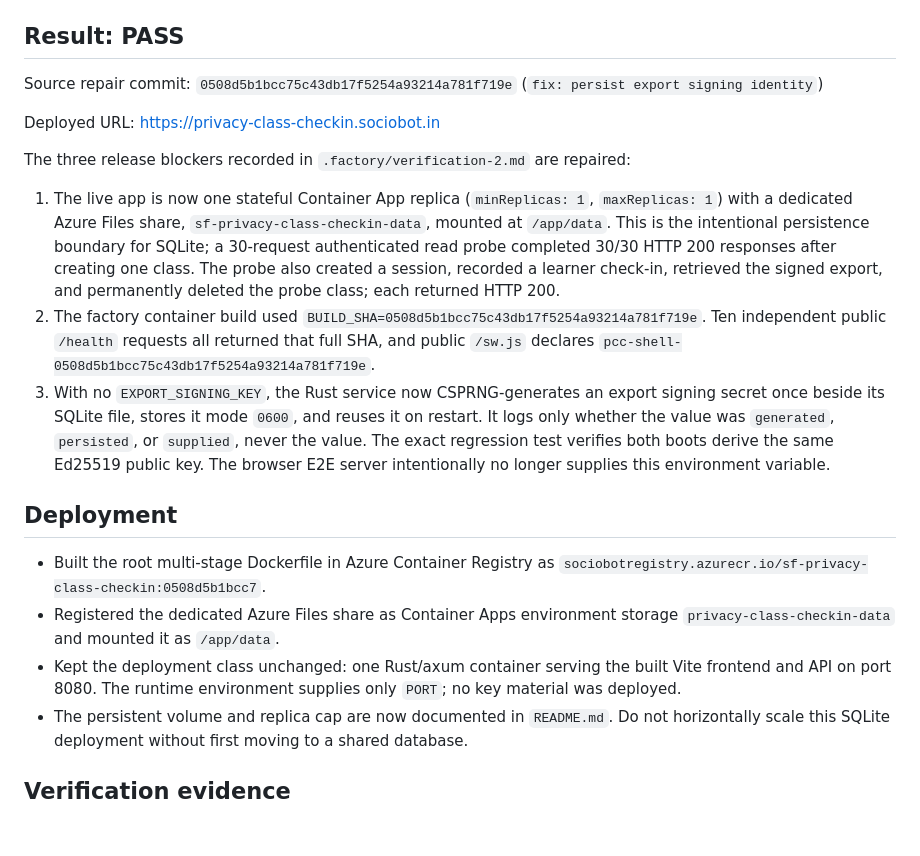
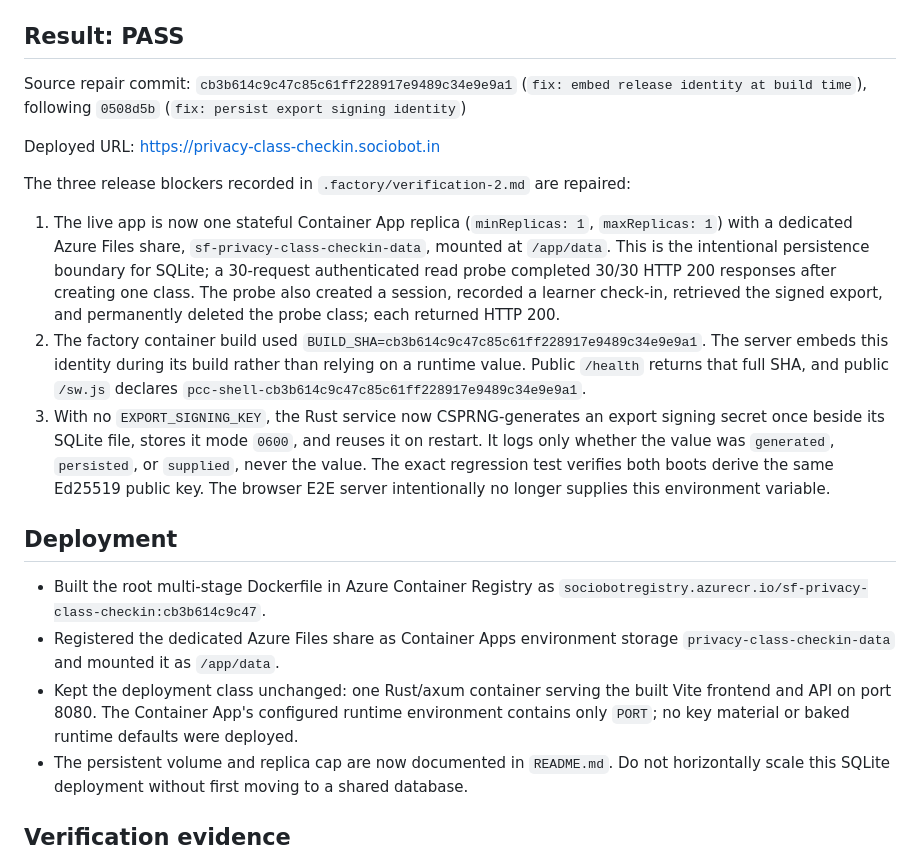
Before and after one commit to B-Divyesh/sf-privacy-class-checkin, a Markdown page: .factory/handoff.md, the part around the change. GitHub-like rendering; blank space fills up the shorter version.

Commit message:
factory: repair privacy-class-checkin-repair-2

```diff
--- a/.factory/handoff.md
+++ b/.factory/handoff.md
@@ -4,21 +4,21 @@ Verified 2026-08-28 for work order `privacy-class-checkin-repair-2`.
 
 ## Result: PASS
 
-Source repair commit: `0508d5b1bcc75c43db17f5254a93214a781f719e` (`fix: persist export signing identity`)
+Source repair commit: `cb3b614c9c47c85c61ff228917e9489c34e9e9a1` (`fix: embed release identity at build time`), following `0508d5b` (`fix: persist export signing identity`)
 
 Deployed URL: <https://privacy-class-checkin.sociobot.in>
 
 The three release blockers recorded in `.factory/verification-2.md` are repaired:
 
 1. The live app is now one stateful Container App replica (`minReplicas: 1`, `maxReplicas: 1`) with a dedicated Azure Files share, `sf-privacy-class-checkin-data`, mounted at `/app/data`. This is the intentional persistence boundary for SQLite; a 30-request authenticated read probe completed 30/30 HTTP 200 responses after creating one class. The probe also created a session, recorded a learner check-in, retrieved the signed export, and permanently deleted the probe class; each returned HTTP 200.
-2. The factory container build used `BUILD_SHA=0508d5b1bcc75c43db17f5254a93214a781f719e`. Ten independent public `/health` requests all returned that full SHA, and public `/sw.js` declares `pcc-shell-0508d5b1bcc75c43db17f5254a93214a781f719e`.
+2. The factory container build used `BUILD_SHA=cb3b614c9c47c85c61ff228917e9489c34e9e9a1`. The server embeds this identity during its build rather than relying on a runtime value. Public `/health` returns that full SHA, and public `/sw.js` declares `pcc-shell-cb3b614c9c47c85c61ff228917e9489c34e9e9a1`.
 3. With no `EXPORT_SIGNING_KEY`, the Rust service now CSPRNG-generates an export signing secret once beside its SQLite file, stores it mode `0600`, and reuses it on restart. It logs only whether the value was `generated`, `persisted`, or `supplied`, never the value. The exact regression test verifies both boots derive the same Ed25519 public key. The browser E2E server intentionally no longer supplies this environment variable.
 
 ## Deployment
 
-- Built the root multi-stage Dockerfile in Azure Container Registry as `sociobotregistry.azurecr.io/sf-privacy-class-checkin:0508d5b1bcc7`.
+- Built the root multi-stage Dockerfile in Azure Container Registry as `sociobotregistry.azurecr.io/sf-privacy-class-checkin:cb3b614c9c47`.
 - Registered the dedicated Azure Files share as Container Apps environment storage `privacy-class-checkin-data` and mounted it as `/app/data`.
-- Kept the deployment class unchanged: one Rust/axum container serving the built Vite frontend and API on port 8080. The runtime environment supplies only `PORT`; no key material was deployed.
+- Kept the deployment class unchanged: one Rust/axum container serving the built Vite frontend and API on port 8080. The Container App's configured runtime environment contains only `PORT`; no key material or baked runtime defaults were deployed.
 - The persistent volume and replica cap are now documented in `README.md`. Do not horizontally scale this SQLite deployment without first moving to a shared database.
 
 ## Verification evidence
```
